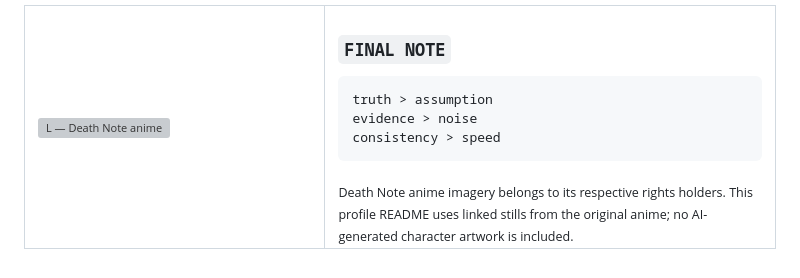
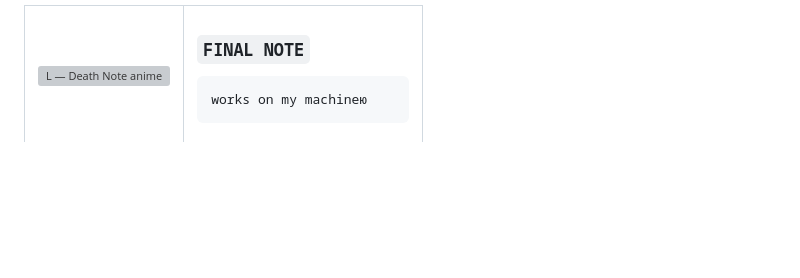
Before and after one commit to memorim/memorim, a Markdown page: README.md, the part around the change. Rendered like a GitHub page; blank space fills up the shorter version; grey boxes are pictures that could not be loaded.

````diff
--- a/README.md
+++ b/README.md
@@ -97,15 +97,8 @@ My priorities are clear architecture, maintainable code, predictable behavior an
 ### `FINAL NOTE`
 
 ```text
-truth > assumption
-evidence > noise
-consistency > speed
+works on my machineю
 ```
-
-<sub>
-Death Note anime imagery belongs to its respective rights holders.
-This profile README uses linked stills from the original anime; no AI-generated character artwork is included.
-</sub>
 
 </td>
 </tr>
````
